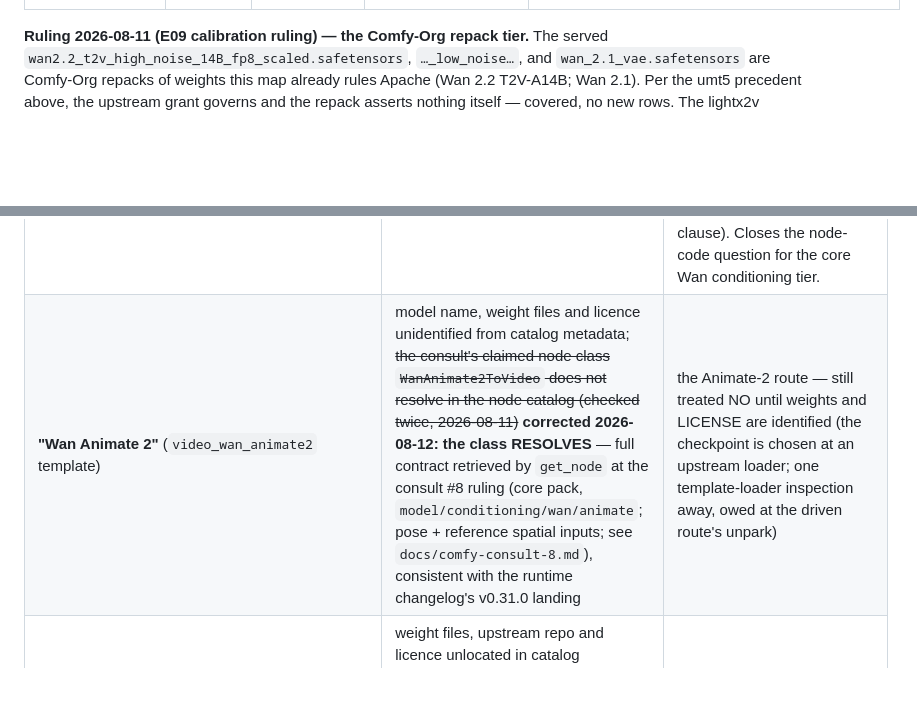
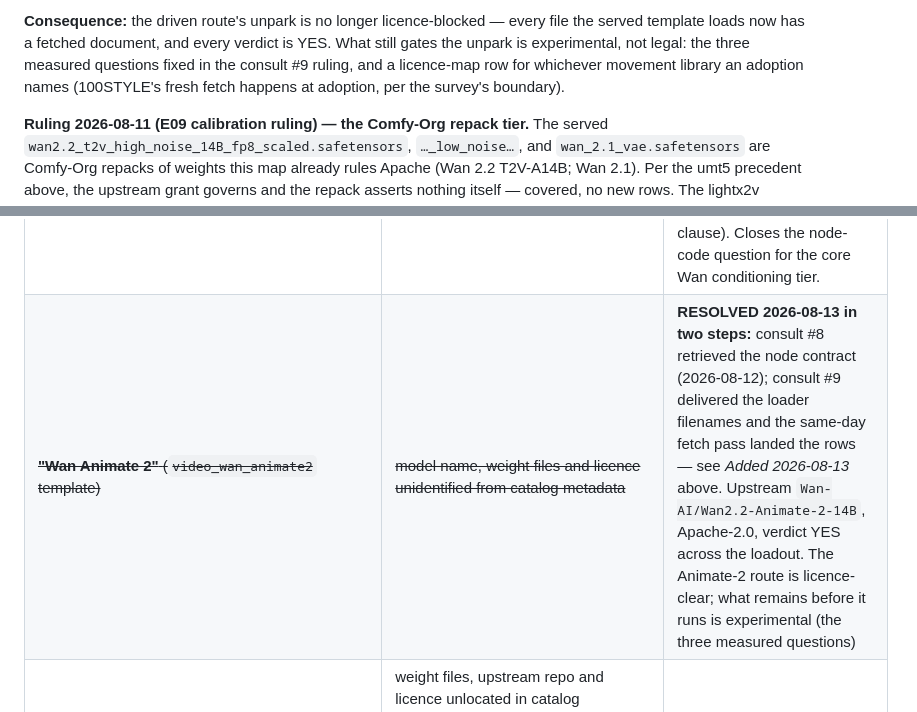
Before and after one commit to mcp-tool-shop-org/armature, a Markdown page: docs/license-map.md, 2 parts joined by grey strips. Drawn GitHub-style; blank space fills up the shorter version.

```diff
--- a/docs/license-map.md
+++ b/docs/license-map.md
@@ -47,3 +63,8 @@ its own sake — it is the publishing plan.
+**Consequence:** the driven route's unpark is no longer licence-blocked — every file the
+served template loads now has a fetched document, and every verdict is YES. What still
+gates the unpark is experimental, not legal: the three measured questions fixed in the
+consult #9 ruling, and a licence-map row for whichever movement library an adoption
+names (100STYLE's fresh fetch happens at adoption, per the survey's boundary).
 
 **Ruling 2026-08-11 (E09 calibration ruling) — the Comfy-Org repack tier.** The served
 `wan2.2_t2v_high_noise_14B_fp8_scaled.safetensors`, `…_low_noise…`, and
@@ -186,7 +207,7 @@ Recorded honestly rather than assumed. Each blocks the thing that depends on it.
 | **`WanVaceAdvanced` tier** (`VaceStrengthTester`, `VaceAdvancedModelPatch`) | licence not retrieved | any scheduled/advanced VACE control strength |
 | **`FL_WanFirstLastFrameToVideo`** (Fill Nodes) | licence not retrieved | first/last-frame conditioning — use core `WanFirstLastFrameToVideo` instead if ever needed |
 | ~~**Core Wan nodes** `WanAnimateToVideo`, `WanFirstLastFrameToVideo`~~ | ~~ASSUMED-FROM-CATEGORY, not retrieved~~ | **RESOLVED 2026-08-11 by the consult #6 ruling** — the core node code licence is fetched and filed under *Services and tools* (ComfyUI core, GPL-3.0, narrow output clause). Closes the node-code question for the core Wan conditioning tier. |
-| **"Wan Animate 2"** (`video_wan_animate2` template) | model name, weight files and licence unidentified from catalog metadata; ~~the consult's claimed node class `WanAnimate2ToVideo` does not resolve in the node catalog (checked twice, 2026-08-11)~~ **corrected 2026-08-12: the class RESOLVES** — full contract retrieved by `get_node` at the consult #8 ruling (core pack, `model/conditioning/wan/animate`; pose + reference spatial inputs; see `docs/comfy-consult-8.md`), consistent with the runtime changelog's v0.31.0 landing | the Animate-2 route — still treated NO until weights and LICENSE are identified (the checkpoint is chosen at an upstream loader; one template-loader inspection away, owed at the driven route's unpark) |
+| ~~**"Wan Animate 2"** (`video_wan_animate2` template)~~ | ~~model name, weight files and licence unidentified from catalog metadata~~ | **RESOLVED 2026-08-13 in two steps:** consult #8 retrieved the node contract (2026-08-12); consult #9 delivered the loader filenames and the same-day fetch pass landed the rows — see *Added 2026-08-13* above. Upstream `Wan-AI/Wan2.2-Animate-2-14B`, Apache-2.0, verdict YES across the loadout. The Animate-2 route is licence-clear; what remains before it runs is experimental (the three measured questions) |
 | **SCAIL-2** (`video_wan21_scail2_character_replacement`, + `_int8`) | weight files, upstream repo and licence unlocated in catalog metadata; template-level only, no raw node schema; background likely inherited from the driving video (consult #6, marked SPECULATION there) | any SCAIL-2 route — treated NO |
 | **SMPL / SMPL-X body-model licences** | reported research-only with commercial via Meshcapade (E08 study-swarm G2, agent-retrieved URLs) — not yet fetched by this map | any SMPL-dependent lift route (WHAM / TRAM / 4D-Humans at inference; GVHMR and SMPLer-X are additionally NC at the code layer) — treated NO |
 | ~~**MediaPipe Pose Landmarker** (shipped models + repo)~~ | ~~reported Apache-2.0 — not yet fetched~~ | **RESOLVED 2026-08-11** — all three layers fetched (repo LICENSE, PyPI metadata, the models' own card); row filed under *Motion data and motion-capture tier* above. Verdict YES. |
```
Also changed, not shown: other parts of docs/license-map.md (+16 -0 lines), HANDOFF.md (+5 -3 lines), docs/comfy-consult-9.md (+8 -0 lines).
